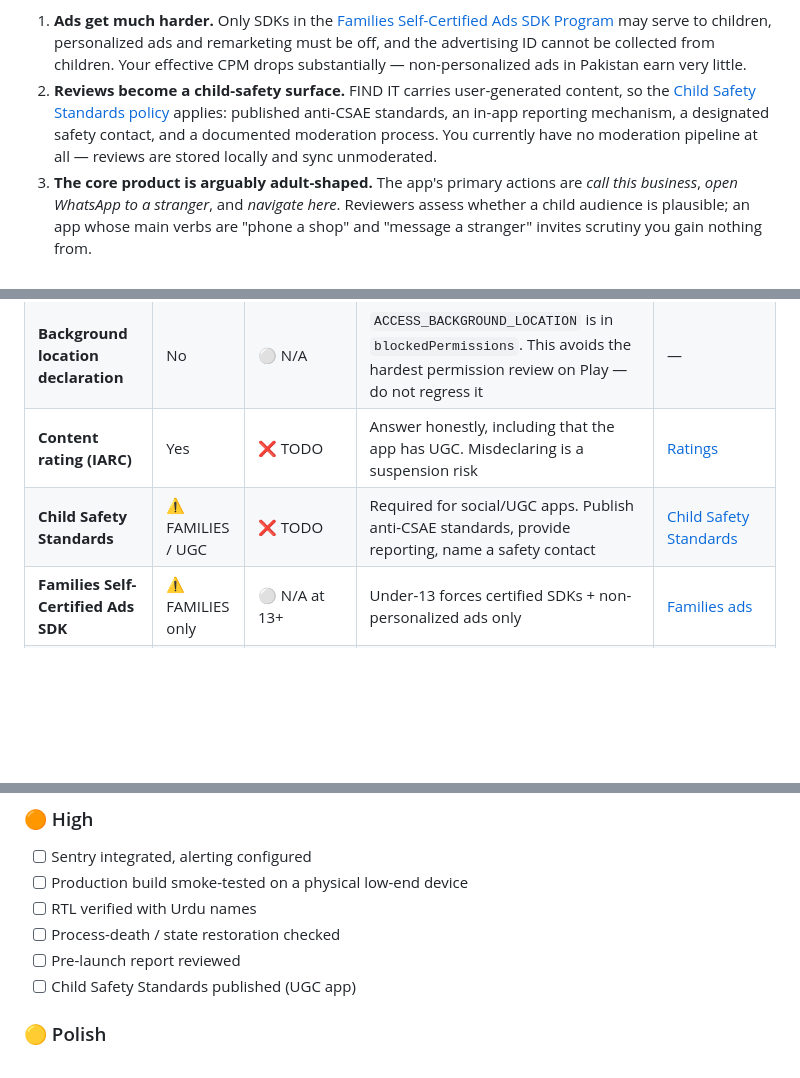
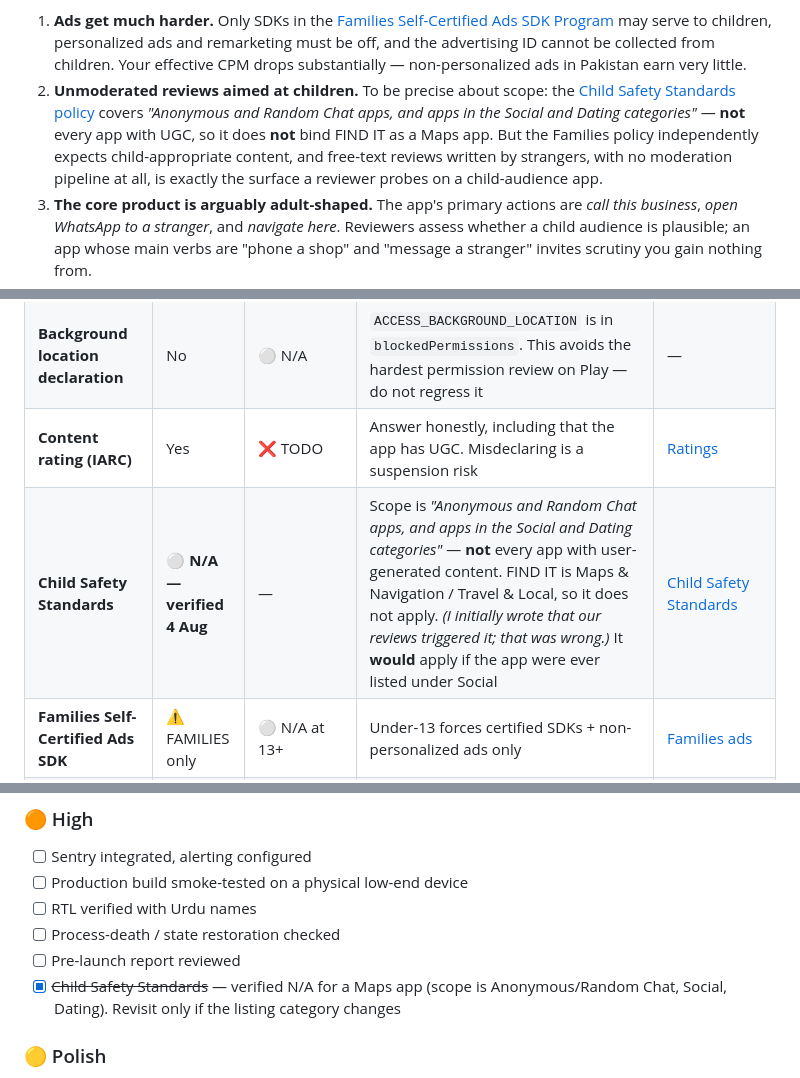
Before and after one commit to latechssolution-cmyk/Find-IT, a Markdown page: docs/PLAY-STORE-AUDIT.md, 3 parts joined by grey strips. GitHub-like rendering; blank space fills up the shorter version.

```diff
--- a/docs/PLAY-STORE-AUDIT.md
+++ b/docs/PLAY-STORE-AUDIT.md
@@ -40,13 +40,14 @@ which for **this** app means:
    may serve to children, personalized ads and remarketing must be off, and
    the advertising ID cannot be collected from children. Your effective CPM
    drops substantially — non-personalized ads in Pakistan earn very little.
-2. **Reviews become a child-safety surface.** FIND IT carries user-generated
-   content, so the
+2. **Unmoderated reviews aimed at children.** To be precise about scope: the
    [Child Safety Standards policy](https://support.google.com/googleplay/android-developer/answer/14747720)
-   applies: published anti-CSAE standards, an in-app reporting mechanism, a
-   designated safety contact, and a documented moderation process. You
-   currently have no moderation pipeline at all — reviews are stored locally
-   and sync unmoderated.
+   covers *"Anonymous and Random Chat apps, and apps in the Social and Dating
+   categories"* — **not** every app with UGC, so it does **not** bind FIND IT
+   as a Maps app. But the Families policy independently expects
+   child-appropriate content, and free-text reviews written by strangers,
+   with no moderation pipeline at all, is exactly the surface a reviewer
+   probes on a child-audience app.
 3. **The core product is arguably adult-shaped.** The app's primary actions
    are *call this business*, *open WhatsApp to a stranger*, and *navigate
    here*. Reviewers assess whether a child audience is plausible; an app whose
@@ -90,7 +91,7 @@ a child audience are marked ⚠️ FAMILIES.*
 | **Foreground location** | Yes | ✅ pass | Coarse + fine only, background explicitly blocked in `app.json`. No declaration form needed. Keep the prominent-disclosure primer you already have in onboarding | [Location permissions](https://support.google.com/googleplay/android-developer/answer/9799150) |
 | **Background location declaration** | No | ⚪ N/A | `ACCESS_BACKGROUND_LOCATION` is in `blockedPermissions`. This avoids the hardest permission review on Play — do not regress it | — |
 | **Content rating (IARC)** | Yes | ❌ TODO | Answer honestly, including that the app has UGC. Misdeclaring is a suspension risk | [Ratings](https://support.google.com/googleplay/android-developer/answer/9859655) |
-| **Child Safety Standards** | ⚠️ FAMILIES / UGC | ❌ TODO | Required for social/UGC apps. Publish anti-CSAE standards, provide reporting, name a safety contact | [Child Safety Standards](https://support.google.com/googleplay/android-developer/answer/14747720) |
+| **Child Safety Standards** | ⚪ **N/A — verified 4 Aug** | — | Scope is *"Anonymous and Random Chat apps, and apps in the Social and Dating categories"* — **not** every app with user-generated content. FIND IT is Maps & Navigation / Travel & Local, so it does not apply. *(I initially wrote that our reviews triggered it; that was wrong.)* It **would** apply if the app were ever listed under Social | [Child Safety Standards](https://support.google.com/googleplay/android-developer/answer/14747720) |
 | **Families Self-Certified Ads SDK** | ⚠️ FAMILIES only | ⚪ N/A at 13+ | Under-13 forces certified SDKs + non-personalized ads only | [Families ads](https://support.google.com/googleplay/android-developer/answer/9900633) |
 | **Play Billing for digital goods** | Only if paid features | ⚪ N/A today | If you sell in-app (e.g. business listings upgrades), Play Billing is mandatory for *digital* goods. Selling **physical** services or ads to businesses is out of scope for Billing | [Payments](https://support.google.com/googleplay/android-developer/answer/9858738) |
 | **12 testers × 14 days closed testing** | If personal account created after 13 Nov 2023 | ⚠️ UNKNOWN | You didn't specify account type. If personal-new: recruit 12 real testers, keep them opted in 14 continuous days, then apply for production | [Testing requirements](https://support.google.com/googleplay/android-developer/answer/14151465) |
@@ -247,7 +315,9 @@ then 100% over ~5 days if vitals hold.
 - [ ] RTL verified with Urdu names
 - [ ] Process-death / state restoration checked
 - [ ] Pre-launch report reviewed
-- [ ] Child Safety Standards published (UGC app)
+- [x] ~~Child Safety Standards~~ — verified N/A for a Maps app (scope is
+      Anonymous/Random Chat, Social, Dating). Revisit only if the listing
+      category changes
 
 ### 🟡 Polish
 - [x] ~~Launcher icon~~ — was Expo's **default blue chevron** on a leftover
```
Also changed, not shown: other parts of docs/PLAY-STORE-AUDIT.md (+67 -0 lines).
